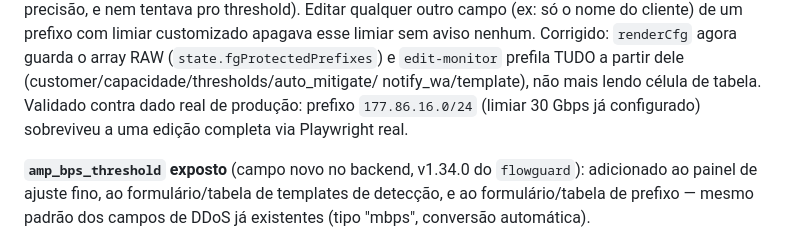
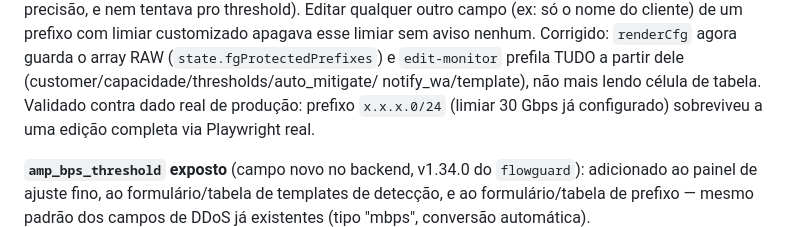
Before and after one commit to obesao/flowguard-portal, a Markdown page: README.md, the part around the change. Drawn GitHub-style.

Commit message:
Sanitiza IP real do changelog (177.86.16.0/24 -> placeholder)
Regra global: README/CHANGELOG não deve expor CIDR real do cliente
antes do push pro GitHub.

Co-Authored-By: Claude Sonnet 5 <noreply@anthropic.com>

```diff
--- a/README.md
+++ b/README.md
@@ -308,7 +308,7 @@ customizado apagava esse limiar sem aviso nenhum. Corrigido: `renderCfg`
 agora guarda o array RAW (`state.fgProtectedPrefixes`) e `edit-monitor`
 prefila TUDO a partir dele (customer/capacidade/thresholds/auto_mitigate/
 notify_wa/template), não mais lendo célula de tabela. Validado contra dado
-real de produção: prefixo `177.86.16.0/24` (limiar 30 Gbps já configurado)
+real de produção: prefixo `x.x.x.0/24` (limiar 30 Gbps já configurado)
 sobreviveu a uma edição completa via Playwright real.
 
 **`amp_bps_threshold` exposto** (campo novo no backend, v1.34.0 do
```
